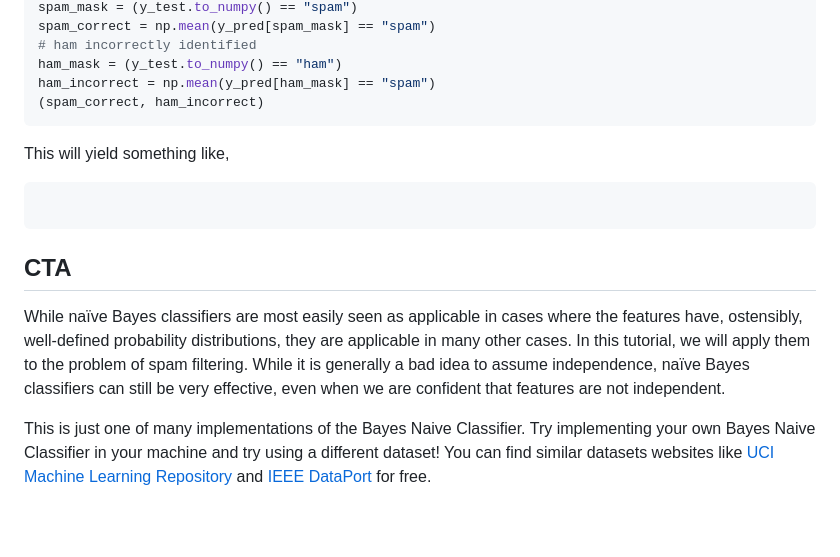
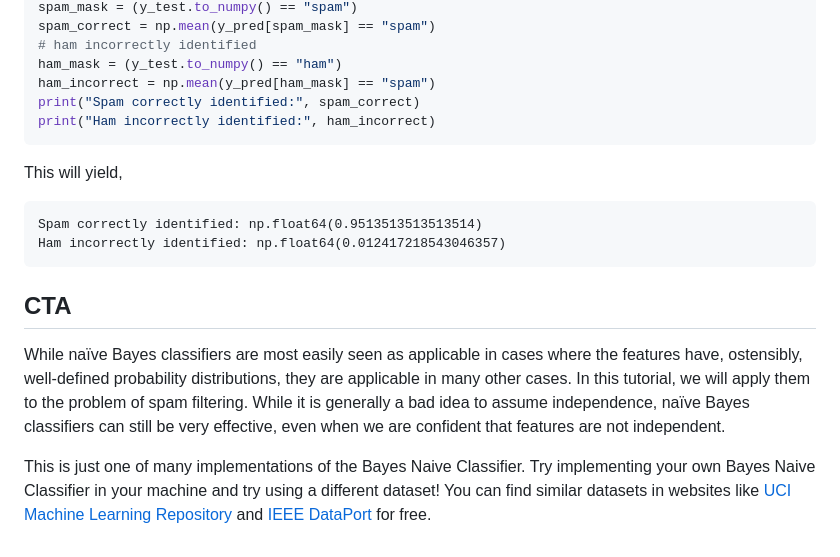
Before and after one commit to Vaoikun/Vaoikun.github.io, a Markdown page: tutorial.md, the part around the change. GitHub-like rendering; blank space fills up the shorter version.

Commit message:
Enhance tutorial with accuracy print statements
Added print statements for spam and ham identification accuracy.

````diff
--- a/tutorial.md
+++ b/tutorial.md
@@ -218,17 +218,19 @@ spam_correct = np.mean(y_pred[spam_mask] == "spam")
 # ham incorrectly identified
 ham_mask = (y_test.to_numpy() == "ham")
 ham_incorrect = np.mean(y_pred[ham_mask] == "spam")
-(spam_correct, ham_incorrect)
+print("Spam correctly identified:", spam_correct)
+print("Ham incorrectly identified:", ham_incorrect)
 ```
 
-This will yield something like,
+This will yield,
 
 ```
-
+Spam correctly identified: np.float64(0.9513513513513514)
+Ham incorrectly identified: np.float64(0.012417218543046357)
 ```
 
 ## CTA
 While naïve Bayes classifiers are most easily seen as applicable in cases where the features have, ostensibly, well-defined probability distributions, they are applicable in many other cases. In this tutorial, we will apply them to the problem of spam filtering. While it is generally a bad idea to assume independence, naïve Bayes classifiers can still be very effective, even when we are confident that features are not independent.
 
 This is just one of many implementations of the Bayes Naive Classifier. Try implementing your own Bayes Naive Classifier in your machine and try using a different dataset!
-You can find similar datasets websites like [UCI Machine Learning Repository](https://archive.ics.uci.edu/dataset/228/sms+spam+collection) and [IEEE DataPort](https://ieee-dataport.org/documents/sms-spam-dataset) for free.
+You can find similar datasets in websites like [UCI Machine Learning Repository](https://archive.ics.uci.edu/dataset/228/sms+spam+collection) and [IEEE DataPort](https://ieee-dataport.org/documents/sms-spam-dataset) for free.
````
